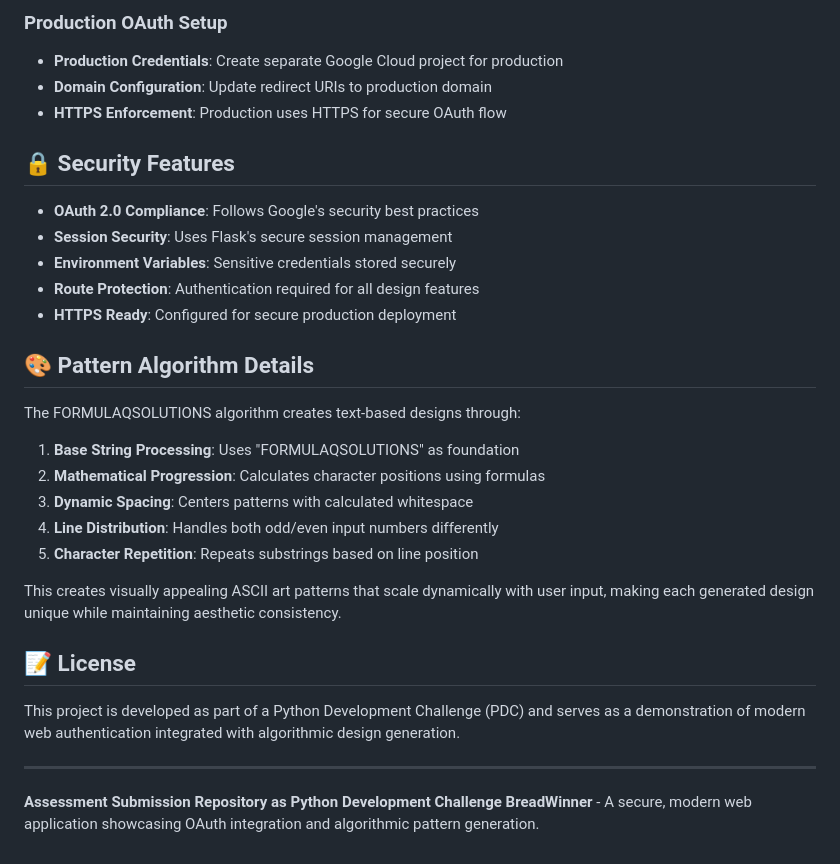
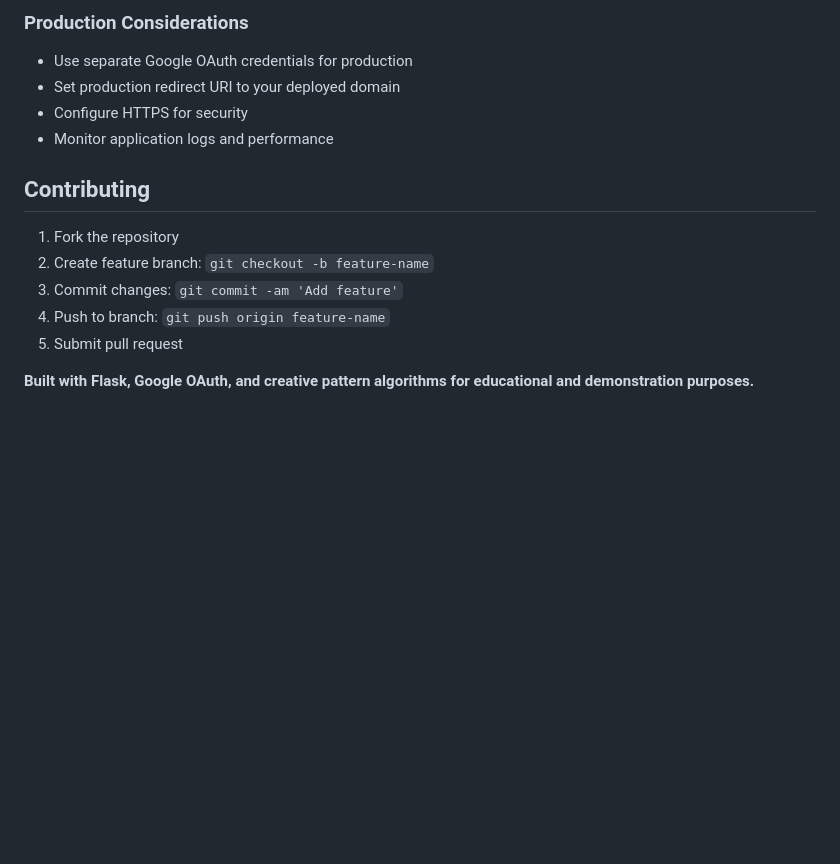
Before and after one commit to Sinha532/PDC-Lokesh-Sinha, a Markdown page: README.md, the part around one of its changes. Rendered like a GitHub page; blank space fills up the shorter version.

```diff
--- a/README.md
+++ b/README.md
@@ -139,33 +133,17 @@ The application is configured for serverless deployment on Vercel:
 
-### Production OAuth Setup
-- **Production Credentials**: Create separate Google Cloud project for production
-- **Domain Configuration**: Update redirect URIs to production domain
-- **HTTPS Enforcement**: Production uses HTTPS for secure OAuth flow
+### Production Considerations
+- Use separate Google OAuth credentials for production
+- Set production redirect URI to your deployed domain
+- Configure HTTPS for security
+- Monitor application logs and performance
 
-## 🔒 Security Features
 
-- **OAuth 2.0 Compliance**: Follows Google's security best practices
-- **Session Security**: Uses Flask's secure session management
-- **Environment Variables**: Sensitive credentials stored securely
-- **Route Protection**: Authentication required for all design features
-- **HTTPS Ready**: Configured for secure production deployment
+## Contributing
 
-## 🎨 Pattern Algorithm Details
+1. Fork the repository
+2. Create feature branch: `git checkout -b feature-name`
+3. Commit changes: `git commit -am 'Add feature'`
+4. Push to branch: `git push origin feature-name`
+5. Submit pull request
 
-The FORMULAQSOLUTIONS algorithm creates text-based designs through:
-
-1. **Base String Processing**: Uses "FORMULAQSOLUTIONS" as foundation
-2. **Mathematical Progression**: Calculates character positions using formulas
-3. **Dynamic Spacing**: Centers patterns with calculated whitespace
-4. **Line Distribution**: Handles both odd/even input numbers differently
-5. **Character Repetition**: Repeats substrings based on line position
-
-This creates visually appealing ASCII art patterns that scale dynamically with user input, making each generated design unique while maintaining aesthetic consistency.
-
-## 📝 License
-
-This project is developed as part of a Python Development Challenge (PDC) and serves as a demonstration of modern web authentication integrated with algorithmic design generation.
-
-***
-
-**Assessment Submission Repository as Python Development Challenge BreadWinner** - A secure, modern web application showcasing OAuth integration and algorithmic pattern generation.
+**Built with Flask, Google OAuth, and creative pattern algorithms for educational and demonstration purposes.**
```
Also changed, not shown: other parts of README.md (+107 -113 lines).
